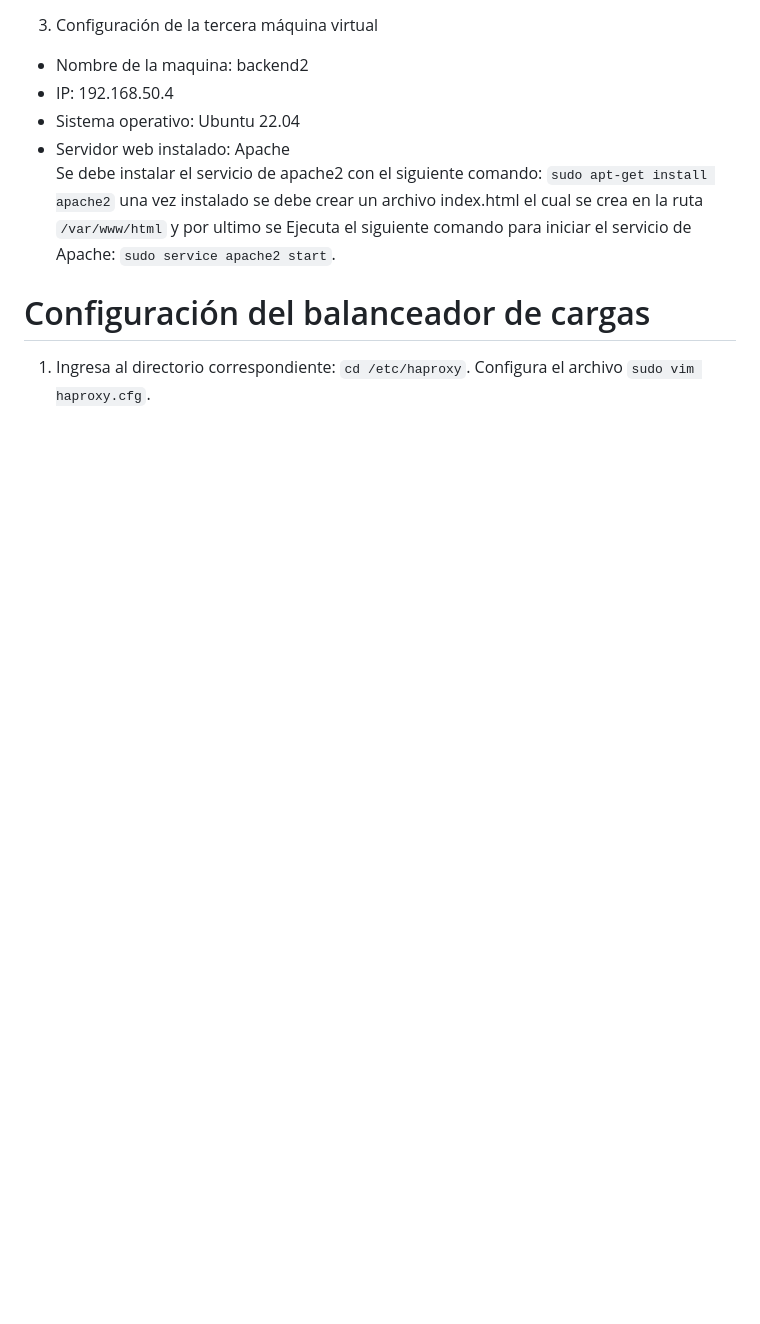
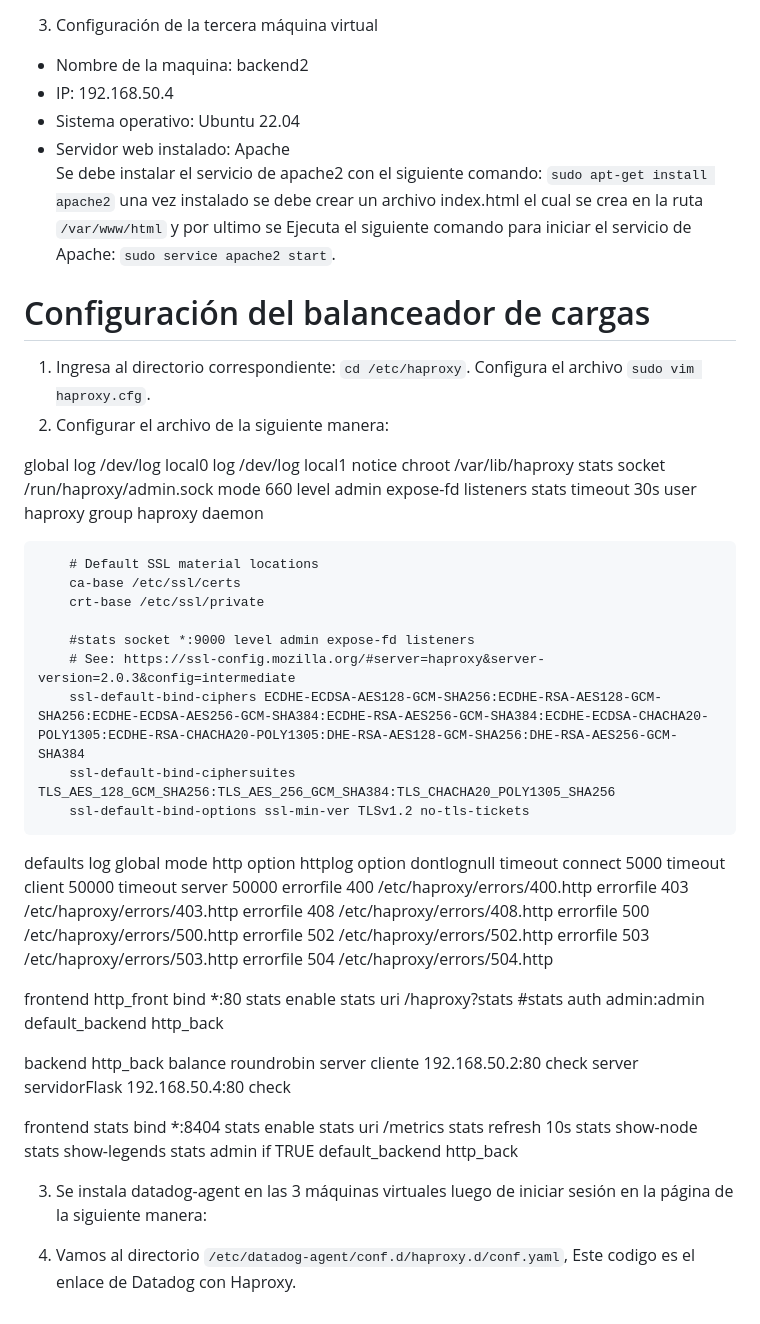
Before and after one commit to julianOcampo115/RepoPrueba, a Markdown page: Proyecto-Final-Telecomunicaciones 3/README.md, the part around one of its changes. Rendered like a GitHub page; blank space fills up the shorter version.

```diff
--- a/Proyecto-Final-Telecomunicaciones 3/README.md
+++ b/Proyecto-Final-Telecomunicaciones 3/README.md
@@ -93,3 +90,69 @@ Se debe instalar el servicio de apache2 con el siguiente comando: `sudo apt-get
 # Configuración del balanceador de cargas
 
 1. Ingresa al directorio correspondiente: `cd /etc/haproxy`. Configura el archivo `sudo vim haproxy.cfg`.
+2. Configurar el archivo de la siguiente manera:
+
+global
+        log /dev/log    local0
+        log /dev/log    local1 notice
+        chroot /var/lib/haproxy
+        stats socket /run/haproxy/admin.sock mode 660 level admin expose-fd listeners
+        stats timeout 30s
+        user haproxy
+        group haproxy
+        daemon
+
+        # Default SSL material locations
+        ca-base /etc/ssl/certs
+        crt-base /etc/ssl/private
+
+        #stats socket *:9000 level admin expose-fd listeners
+        # See: https://ssl-config.mozilla.org/#server=haproxy&server-version=2.0.3&config=intermediate
+        ssl-default-bind-ciphers ECDHE-ECDSA-AES128-GCM-SHA256:ECDHE-RSA-AES128-GCM-SHA256:ECDHE-ECDSA-AES256-GCM-SHA384:ECDHE-RSA-AES256-GCM-SHA384:ECDHE-ECDSA-CHACHA20-POLY1305:ECDHE-RSA-CHACHA20-POLY1305:DHE-RSA-AES128-GCM-SHA256:DHE-RSA-AES256-GCM-SHA384
+        ssl-default-bind-ciphersuites TLS_AES_128_GCM_SHA256:TLS_AES_256_GCM_SHA384:TLS_CHACHA20_POLY1305_SHA256
+        ssl-default-bind-options ssl-min-ver TLSv1.2 no-tls-tickets
+
+defaults
+        log     global
+        mode    http
+        option  httplog
+        option  dontlognull
+        timeout connect 5000
+        timeout client  50000
+        timeout server  50000
+        errorfile 400 /etc/haproxy/errors/400.http
+        errorfile 403 /etc/haproxy/errors/403.http
+        errorfile 408 /etc/haproxy/errors/408.http
+        errorfile 500 /etc/haproxy/errors/500.http
+        errorfile 502 /etc/haproxy/errors/502.http
+        errorfile 503 /etc/haproxy/errors/503.http
+        errorfile 504 /etc/haproxy/errors/504.http
+
+frontend http_front
+        bind *:80
+        stats enable
+        stats uri /haproxy?stats
+        #stats auth admin:admin
+        default_backend http_back
+
+backend http_back
+        balance roundrobin
+        server cliente 192.168.50.2:80 check
+        server servidorFlask 192.168.50.4:80 check
+
+frontend stats
+        bind *:8404
+        stats enable
+        stats uri /metrics
+        stats refresh 10s
+        stats show-node
+        stats show-legends
+        stats admin if TRUE
+        default_backend http_back
+
+3. Se instala datadog-agent en las 3 máquinas virtuales luego de iniciar sesión en la página de la siguiente manera:
+
+
+
+
+4. Vamos al directorio `/etc/datadog-agent/conf.d/haproxy.d/conf.yaml`, Este codigo es el enlace de Datadog con Haproxy.
```
Also changed, not shown: other parts of Proyecto-Final-Telecomunicaciones 3/README.md (+9 -12 lines).
